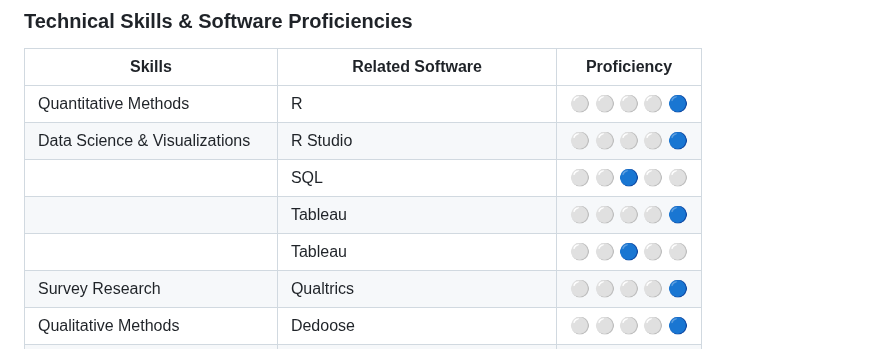
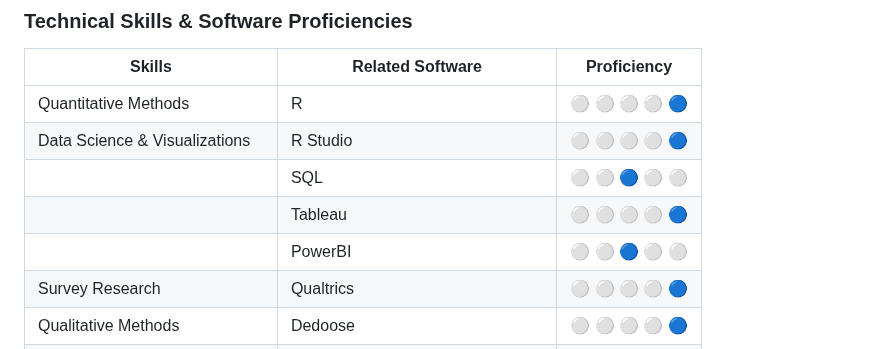
Before and after one commit to drcdavidson/drcdavidson, a Markdown page: README.md, the part around the change. GitHub-like rendering.

```diff
--- a/README.md
+++ b/README.md
@@ -13,7 +13,7 @@ I am a researcher with 15+ years of experience in higher eduation who is passion
 | Data Science & Visualizations |  R Studio | :white_circle:	:white_circle:	:white_circle:	:white_circle:  :large_blue_circle:
 | | SQL | :white_circle:	:white_circle:  :large_blue_circle:   :white_circle:  :white_circle:
 | | Tableau | :white_circle:	:white_circle:	:white_circle:	 :white_circle:   :large_blue_circle:
-| | Tableau | :white_circle:	:white_circle:	:large_blue_circle: :white_circle:	 :white_circle:
+| | PowerBI | :white_circle:	:white_circle:	:large_blue_circle: :white_circle:	 :white_circle:
 | Survey Research | Qualtrics | :white_circle:	:white_circle:	:white_circle:	:white_circle:  :large_blue_circle:
 | Qualitative Methods | Dedoose |:white_circle:	:white_circle:	:white_circle:	:white_circle:  :large_blue_circle:
 | Mixed Methods | | :white_circle:	:white_circle:	:white_circle:  :white_circle:  :large_blue_circle:
```
